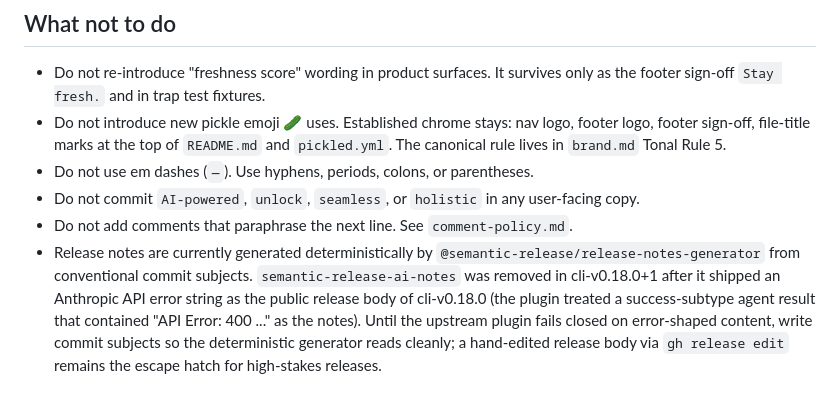
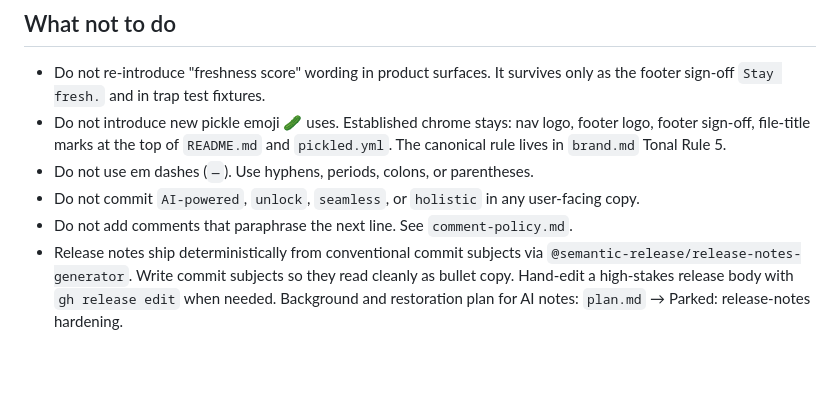
Before and after one commit to caiopizzol/pickled, a Markdown page: AGENTS.md, the part around the change. Drawn GitHub-style; blank space fills up the shorter version.

Commit message:
docs(agents): tighten release-notes rule, defer root cause to plan.md
Per critic feedback, the AGENTS.md router file kept the rule but
pushed the incident detail (semantic-release-ai-notes shipping an
Anthropic 400 as the release body) into plan.md where the full root
cause already lives. Router stays short; plan.md carries the why.

```diff
--- a/AGENTS.md
+++ b/AGENTS.md
@@ -70,4 +70,4 @@ Surface the conflict before silently choosing one side. Brand contracts and verd
 - Do not use em dashes (`—`). Use hyphens, periods, colons, or parentheses.
 - Do not commit `AI-powered`, `unlock`, `seamless`, or `holistic` in any user-facing copy.
 - Do not add comments that paraphrase the next line. See `comment-policy.md`.
-- Release notes are currently generated deterministically by `@semantic-release/release-notes-generator` from conventional commit subjects. `semantic-release-ai-notes` was removed in cli-v0.18.0+1 after it shipped an Anthropic API error string as the public release body of cli-v0.18.0 (the plugin treated a success-subtype agent result that contained "API Error: 400 ..." as the notes). Until the upstream plugin fails closed on error-shaped content, write commit subjects so the deterministic generator reads cleanly; a hand-edited release body via `gh release edit` remains the escape hatch for high-stakes releases.
+- Release notes ship deterministically from conventional commit subjects via `@semantic-release/release-notes-generator`. Write commit subjects so they read cleanly as bullet copy. Hand-edit a high-stakes release body with `gh release edit` when needed. Background and restoration plan for AI notes: `plan.md` → Parked: release-notes hardening.
```
